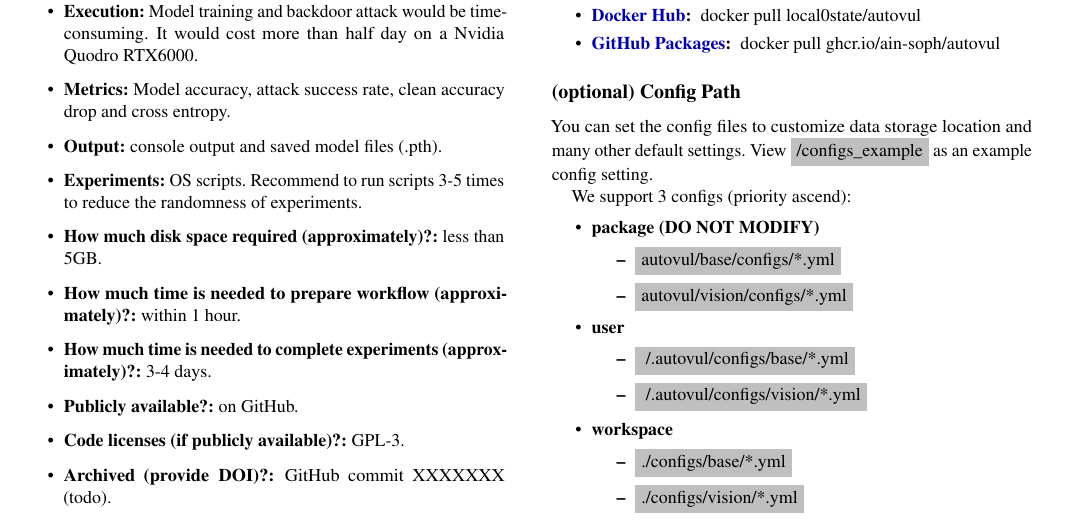
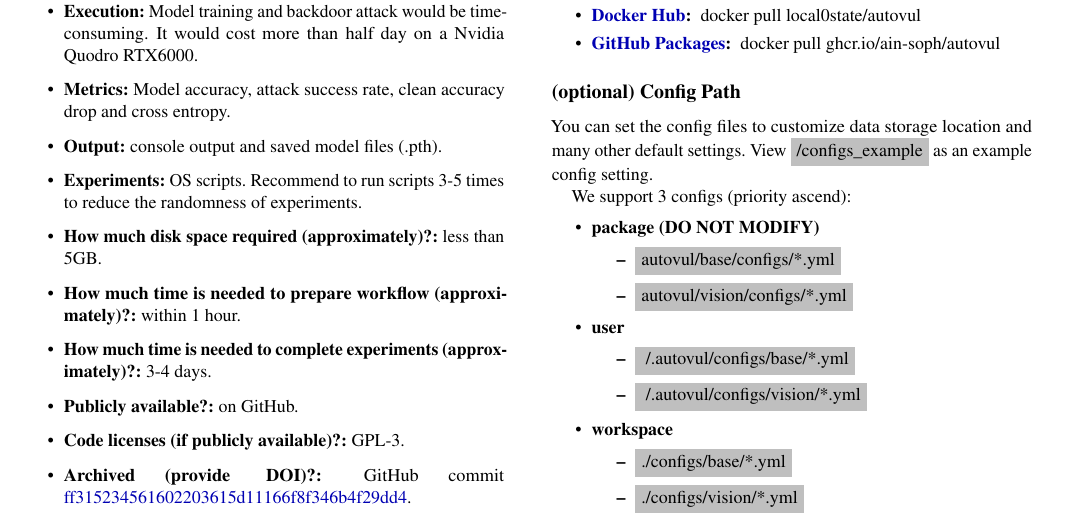
Before and after one commit to ain-soph/autovul, a LaTeX document (artifact/appendix.tex): part of page 1 of 2, cut so that both start at the same text. Compiled offline with pdfLaTeX; a LaTeX package or settings file that is missing is left out.

Commit message:
update commit hash

```diff
--- a/artifact/appendix.tex
+++ b/artifact/appendix.tex
@@ -65,7 +65,7 @@ We expect the artifact could support the paper's claim that automl models are mo
     \item {\bf How much time is needed to complete experiments (approximately)?: }3-4 days.
     \item {\bf Publicly available?: }on GitHub.
     \item {\bf Code licenses (if publicly available)?: }GPL-3.
-    \item {\bf Archived (provide DOI)?: }GitHub commit XXXXXXX (todo).
+    \item {\bf Archived (provide DOI)?: }GitHub commit \href{https://github.com/ain-soph/autovul/tree/ff315234561602203615d11166f8f346b4f29dd4}{ff315234561602203615d11166f8f346b4f29dd4}.
 \end{itemize}
 
 %%%%%%%%%%%%%%%%%%%%%%%%%%%%%%%%%%%%%%%%%%%%%%%%%%%%%%%%%%%%%%%%%%%%%
```
Also changed, not shown: README.md, artifact/appendix.pdf.
